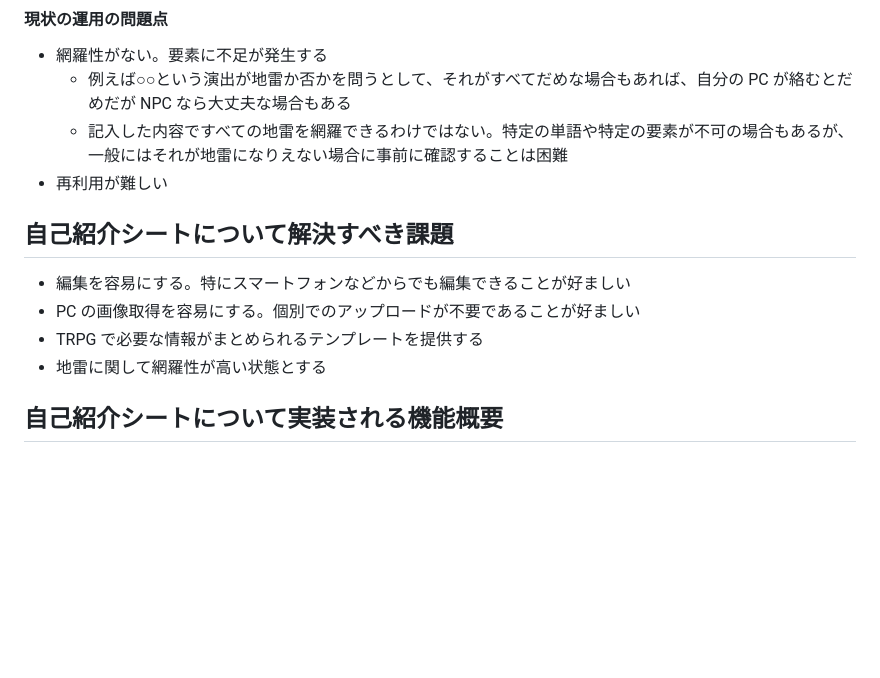
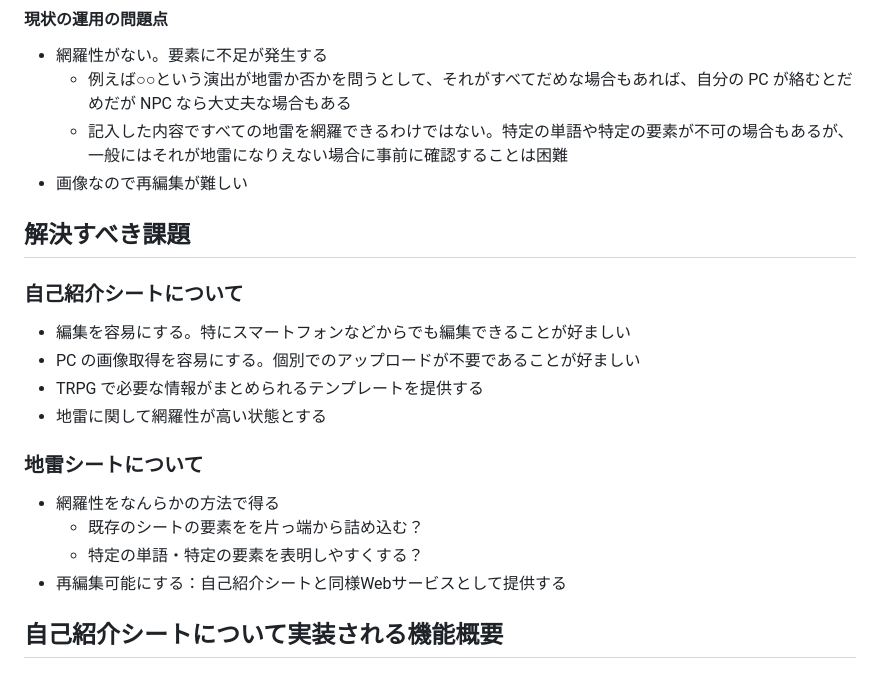
Before and after one commit to Shunshun94/MSGK, a Markdown page: docs/V2/concept.md, the part around the change. Drawn GitHub-style; blank space fills up the shorter version.

Commit message:
add what we have to solve

```diff
--- a/docs/V2/concept.md
+++ b/docs/V2/concept.md
@@ -74,16 +74,23 @@ TRPG における自己紹介シートは次の目的で用いる。
 * 網羅性がない。要素に不足が発生する
   * 例えば○○という演出が地雷か否かを問うとして、それがすべてだめな場合もあれば、自分の PC が絡むとだめだが NPC なら大丈夫な場合もある
   * 記入した内容ですべての地雷を網羅できるわけではない。特定の単語や特定の要素が不可の場合もあるが、一般にはそれが地雷になりえない場合に事前に確認することは困難
-* 再利用が難しい
+* 画像なので再編集が難しい
 
+## 解決すべき課題
 
-
-## 自己紹介シートについて解決すべき課題
+### 自己紹介シートについて
 
 * 編集を容易にする。特にスマートフォンなどからでも編集できることが好ましい
 * PC の画像取得を容易にする。個別でのアップロードが不要であることが好ましい
 * TRPG で必要な情報がまとめられるテンプレートを提供する
 * 地雷に関して網羅性が高い状態とする
+
+### 地雷シートについて
+
+* 網羅性をなんらかの方法で得る
+  * 既存のシートの要素をを片っ端から詰め込む？
+  * 特定の単語・特定の要素を表明しやすくする？
+* 再編集可能にする：自己紹介シートと同様Webサービスとして提供する
 
 ## 自己紹介シートについて実装される機能概要
 
```
